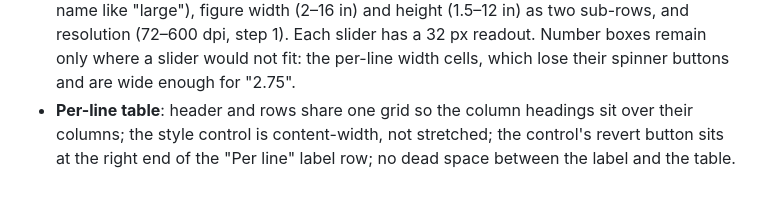
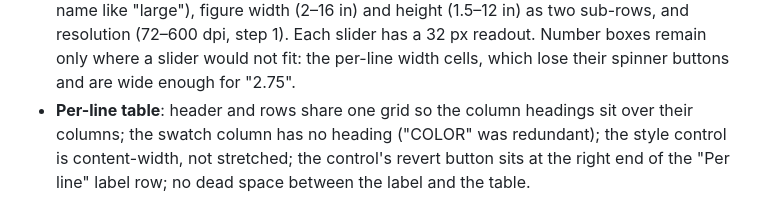
Before and after one commit to lengelhardt/plotpolish, a Markdown page: docs/ux-design.md, the part around the change. Drawn GitHub-style.

Commit message:
Design notes: no heading over the swatch column
Co-Authored-By: Claude Fable 5.1 <noreply@anthropic.com>

```diff
--- a/docs/ux-design.md
+++ b/docs/ux-design.md
@@ -229,6 +229,7 @@ a stray revert button. Decisions:
   boxes remain only where a slider would not fit: the per-line width cells,
   which lose their spinner buttons and are wide enough for "2.75".
 * **Per-line table**: header and rows share one grid so the column headings
-  sit over their columns; the style control is content-width, not
+  sit over their columns; the swatch column has no heading ("COLOR" was
+  redundant); the style control is content-width, not
   stretched; the control's revert button sits at the right end of the
   "Per line" label row; no dead space between the label and the table.
```
